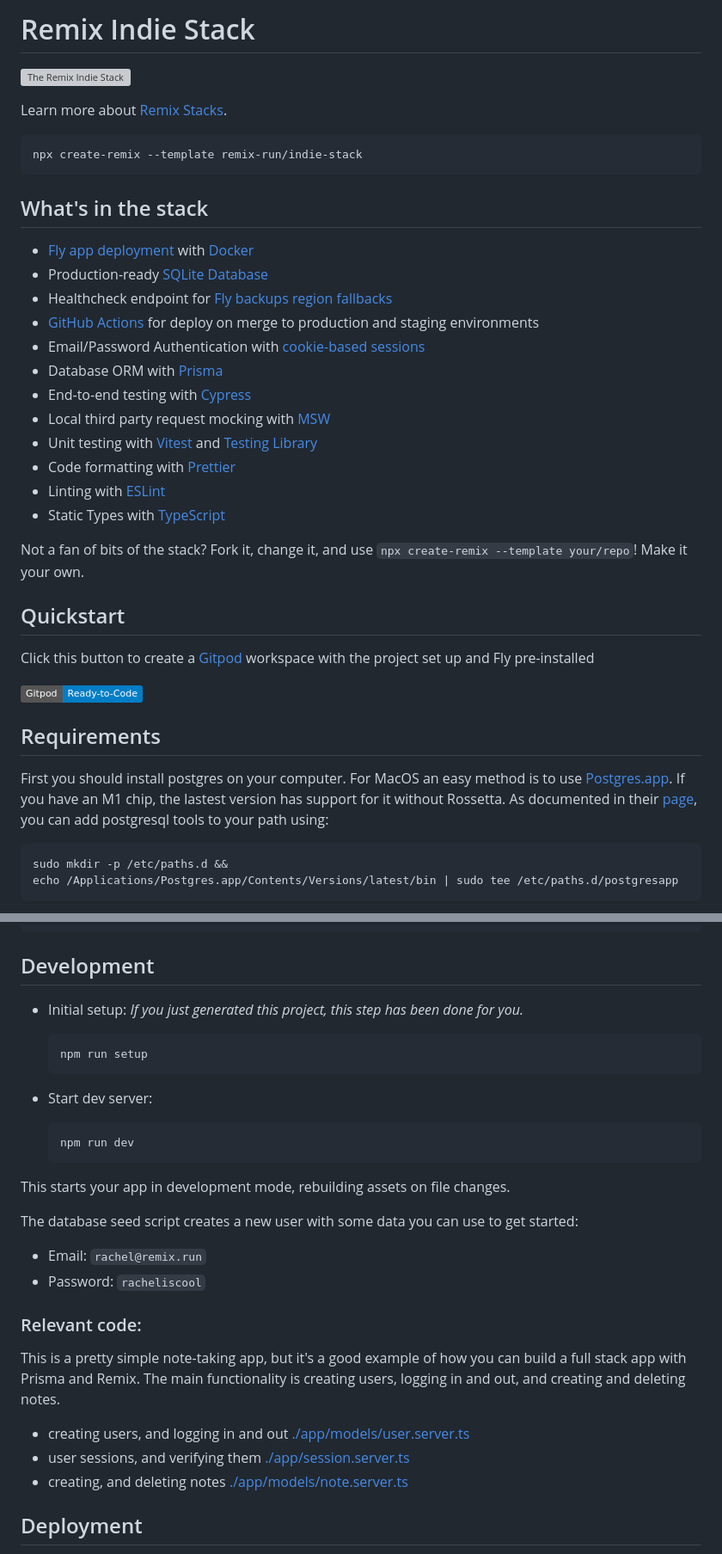
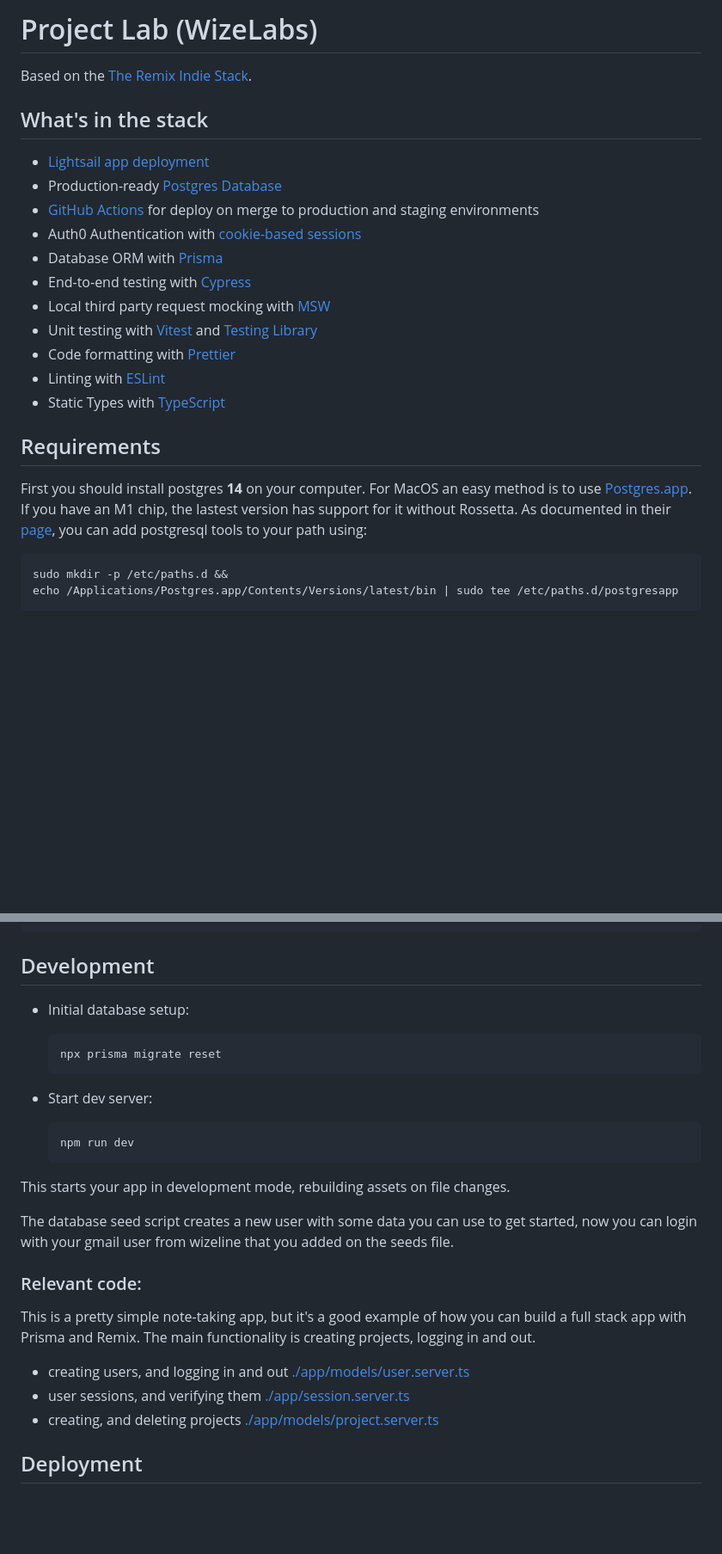
Before and after one commit to WizelineLabs/project-lab, a Markdown page: README.md, 2 parts joined by grey strips. Shown at 86% size. GitHub-like rendering; badges without logos; blank space fills up the shorter version; grey boxes are pictures that could not be loaded.

Commit message:
Deleted indie stack banner and updated some setup instructions for local development

````diff
--- a/README.md
+++ b/README.md
@@ -1,20 +1,13 @@
-# Remix Indie Stack
+# Project Lab (WizeLabs)
 
-![The Remix Indie Stack](https://repository-images.githubusercontent.com/465928257/a241fa49-bd4d-485a-a2a5-5cb8e4ee0abf)
-
-Learn more about [Remix Stacks](https://remix.run/stacks).
-
-```
-npx create-remix --template remix-run/indie-stack
-```
+Based on the [The Remix Indie Stack](https://remix.run/stacks).
 
 ## What's in the stack
 
-- [Fly app deployment](https://fly.io) with [Docker](https://www.docker.com/)
-- Production-ready [SQLite Database](https://sqlite.org)
-- Healthcheck endpoint for [Fly backups region fallbacks](https://fly.io/docs/reference/configuration/#services-http_checks)
+- [Lightsail app deployment](https://aws.amazon.com/lightsail/)
+- Production-ready [Postgres Database](https://postgresql.org)
 - [GitHub Actions](https://github.com/features/actions) for deploy on merge to production and staging environments
-- Email/Password Authentication with [cookie-based sessions](https://remix.run/docs/en/v1/api/remix#createcookiesessionstorage)
+- Auth0 Authentication with [cookie-based sessions](https://remix.run/docs/en/v1/api/remix#createcookiesessionstorage)
 - Database ORM with [Prisma](https://prisma.io)
 - End-to-end testing with [Cypress](https://cypress.io)
 - Local third party request mocking with [MSW](https://mswjs.io)
@@ -23,17 +16,9 @@ npx create-remix --template remix-run/indie-stack
 - Linting with [ESLint](https://eslint.org)
 - Static Types with [TypeScript](https://typescriptlang.org)
 
-Not a fan of bits of the stack? Fork it, change it, and use `npx create-remix --template your/repo`! Make it your own.
-
-## Quickstart
-
-Click this button to create a [Gitpod](https://gitpod.io) workspace with the project set up and Fly pre-installed
-
-[![Gitpod Ready-to-Code](https://img.shields.io/badge/Gitpod-Ready--to--Code-blue?logo=gitpod)](https://gitpod.io/from-referrer/)
-
 ## Requirements
 
-First you should install postgres on your computer. For MacOS an easy method is to use [Postgres.app](https://postgresapp.com/downloads.html). If you have an M1 chip, the lastest version has support for it without Rossetta. As documented in their [page](https://postgresapp.com/documentation/cli-tools.html), you can add postgresql tools to your path using:
+First you should install postgres **14** on your computer. For MacOS an easy method is to use [Postgres.app](https://postgresapp.com/downloads.html). If you have an M1 chip, the lastest version has support for it without Rossetta. As documented in their [page](https://postgresapp.com/documentation/cli-tools.html), you can add postgresql tools to your path using:
 
 ```
 sudo mkdir -p /etc/paths.d &&
@@ -104,10 +90,10 @@ nvm use
 
 ## Development
 
-- Initial setup: _If you just generated this project, this step has been done for you._
+- Initial database setup:
 
   ```sh
-  npm run setup
+  npx prisma migrate reset
   ```
 
 - Start dev server:
@@ -118,18 +104,15 @@ nvm use
 
 This starts your app in development mode, rebuilding assets on file changes.
 
-The database seed script creates a new user with some data you can use to get started:
-
-- Email: `rachel@remix.run`
-- Password: `racheliscool`
+The database seed script creates a new user with some data you can use to get started, now you can login with your gmail user from wizeline that you added on the seeds file.
 
 ### Relevant code:
 
-This is a pretty simple note-taking app, but it's a good example of how you can build a full stack app with Prisma and Remix. The main functionality is creating users, logging in and out, and creating and deleting notes.
+This is a pretty simple note-taking app, but it's a good example of how you can build a full stack app with Prisma and Remix. The main functionality is creating projects, logging in and out.
 
 - creating users, and logging in and out [./app/models/user.server.ts](./app/models/user.server.ts)
 - user sessions, and verifying them [./app/session.server.ts](./app/session.server.ts)
-- creating, and deleting notes [./app/models/note.server.ts](./app/models/note.server.ts)
+- creating, and deleting projects [./app/models/project.server.ts](./app/models/project.server.ts)
 
 ## Deployment
 
````
Also changed, not shown: other parts of README.md (+1 -0 lines).
